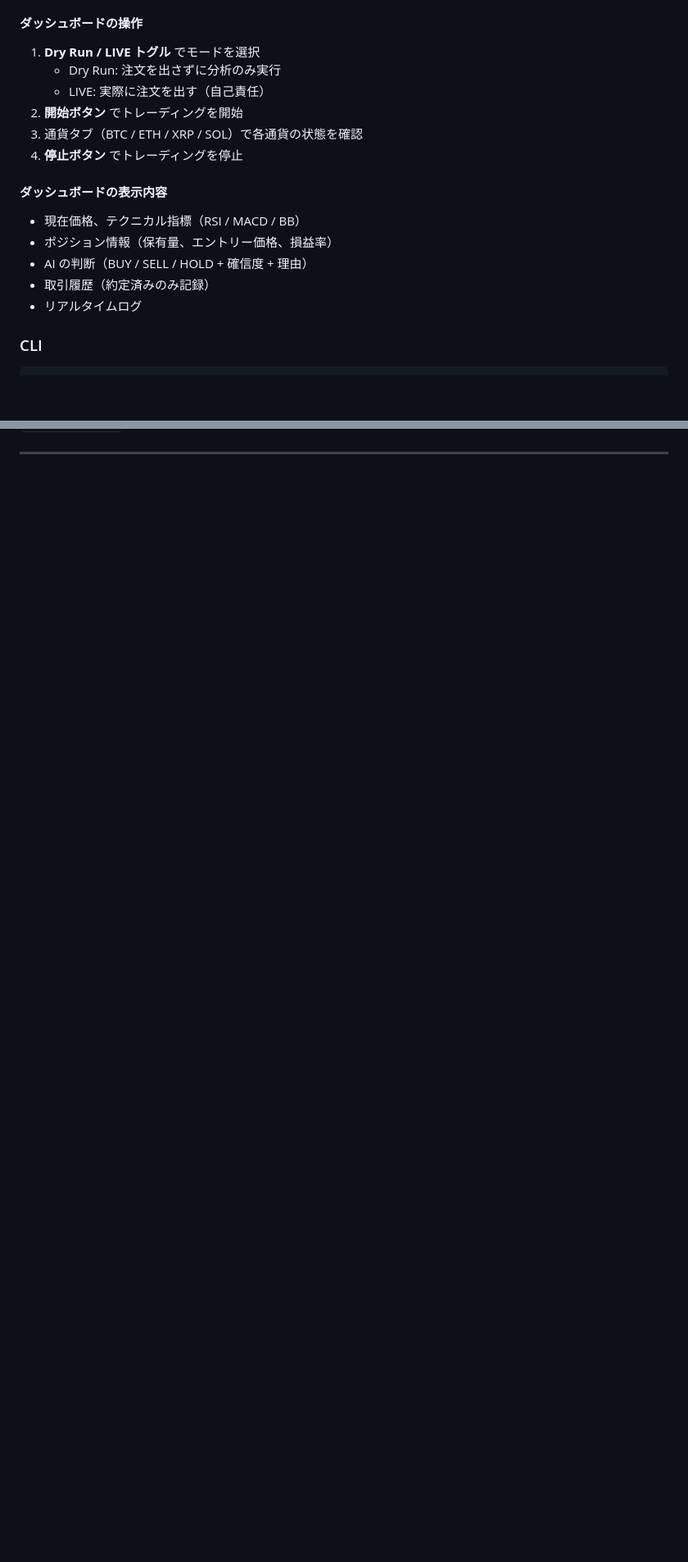
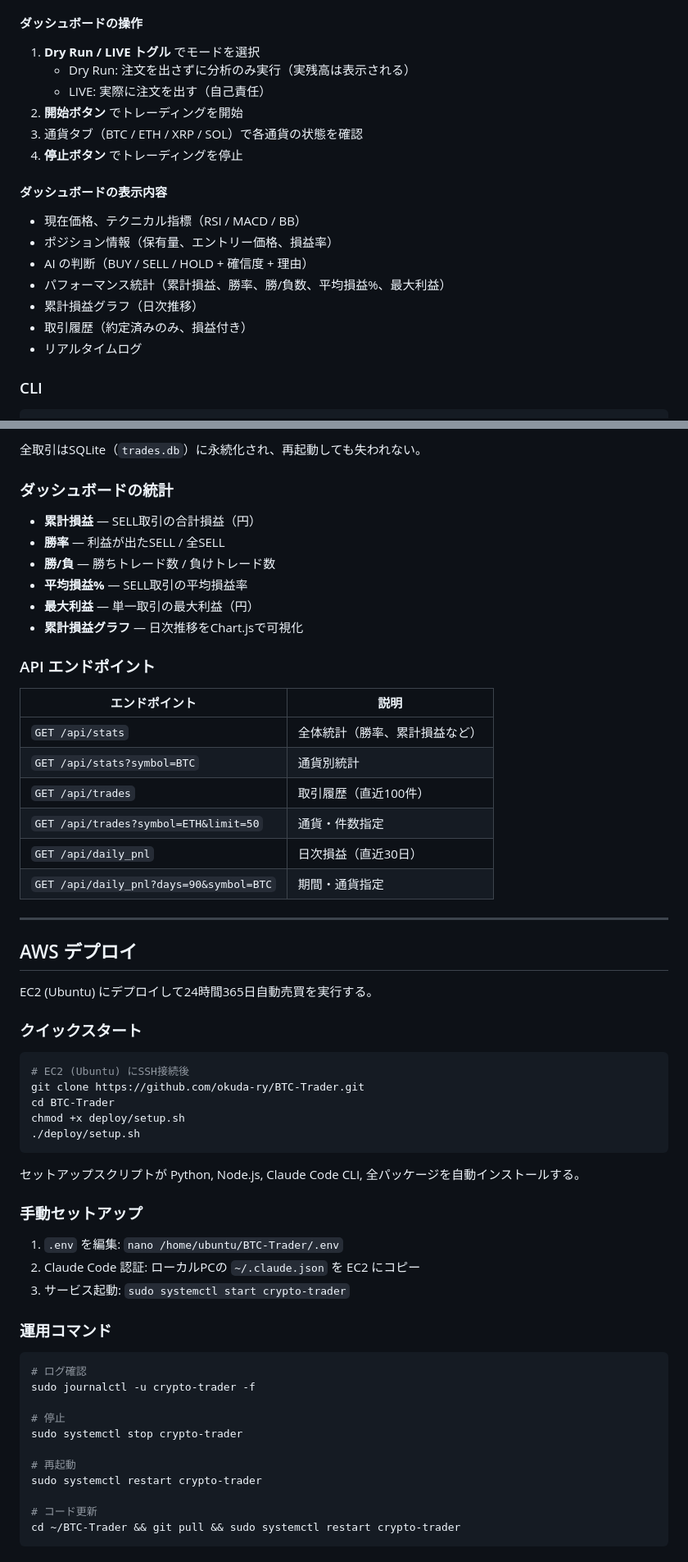
Before and after one commit to okuda-ry/BTC-Trader, a Markdown page: README.md, 2 parts joined by grey strips. Shown at 82% size. Rendered like a GitHub page; blank space fills up the shorter version.

````diff
--- a/README.md
+++ b/README.md
@@ -195,7 +211,7 @@ python app.py
 #### ダッシュボードの操作
 
 1. **Dry Run / LIVE トグル** でモードを選択
-   - Dry Run: 注文を出さずに分析のみ実行
+   - Dry Run: 注文を出さずに分析のみ実行（実残高は表示される）
    - LIVE: 実際に注文を出す（自己責任）
 2. **開始ボタン** でトレーディングを開始
 3. 通貨タブ（BTC / ETH / XRP / SOL）で各通貨の状態を確認
@@ -206,7 +222,9 @@ python app.py
 - 現在価格、テクニカル指標（RSI / MACD / BB）
 - ポジション情報（保有量、エントリー価格、損益率）
 - AI の判断（BUY / SELL / HOLD + 確信度 + 理由）
-- 取引履歴（約定済みのみ記録）
+- パフォーマンス統計（累計損益、勝率、勝/負数、平均損益%、最大利益）
+- 累計損益グラフ（日次推移）
+- 取引履歴（約定済みのみ、損益付き）
 - リアルタイムログ
 
 ### CLI
@@ -310,0 +382,62 @@ python main.py --log-level DEBUG
+全取引はSQLite（`trades.db`）に永続化され、再起動しても失われない。
+
+### ダッシュボードの統計
+
+- **累計損益** — SELL取引の合計損益（円）
+- **勝率** — 利益が出たSELL / 全SELL
+- **勝/負** — 勝ちトレード数 / 負けトレード数
+- **平均損益%** — SELL取引の平均損益率
+- **最大利益** — 単一取引の最大利益（円）
+- **累計損益グラフ** — 日次推移をChart.jsで可視化
+
+### API エンドポイント
+
+| エンドポイント | 説明 |
+|--------------|------|
+| `GET /api/stats` | 全体統計（勝率、累計損益など） |
+| `GET /api/stats?symbol=BTC` | 通貨別統計 |
+| `GET /api/trades` | 取引履歴（直近100件） |
+| `GET /api/trades?symbol=ETH&limit=50` | 通貨・件数指定 |
+| `GET /api/daily_pnl` | 日次損益（直近30日） |
+| `GET /api/daily_pnl?days=90&symbol=BTC` | 期間・通貨指定 |
+
+---
+
+## AWS デプロイ
+
+EC2 (Ubuntu) にデプロイして24時間365日自動売買を実行する。
+
+### クイックスタート
+
+```bash
+# EC2 (Ubuntu) にSSH接続後
+git clone https://github.com/okuda-ry/BTC-Trader.git
+cd BTC-Trader
+chmod +x deploy/setup.sh
+./deploy/setup.sh
+```
+
+セットアップスクリプトが Python, Node.js, Claude Code CLI, 全パッケージを自動インストールする。
+
+### 手動セットアップ
+
+1. `.env` を編集: `nano /home/ubuntu/BTC-Trader/.env`
+2. Claude Code 認証: ローカルPCの `~/.claude.json` を EC2 にコピー
+3. サービス起動: `sudo systemctl start crypto-trader`
+
+### 運用コマンド
+
+```bash
+# ログ確認
+sudo journalctl -u crypto-trader -f
+
+# 停止
+sudo systemctl stop crypto-trader
+
+# 再起動
+sudo systemctl restart crypto-trader
+
+# コード更新
+cd ~/BTC-Trader && git pull && sudo systemctl restart crypto-trader
+```
+
````
Also changed, not shown: other parts of README.md (+154 -65 lines).
